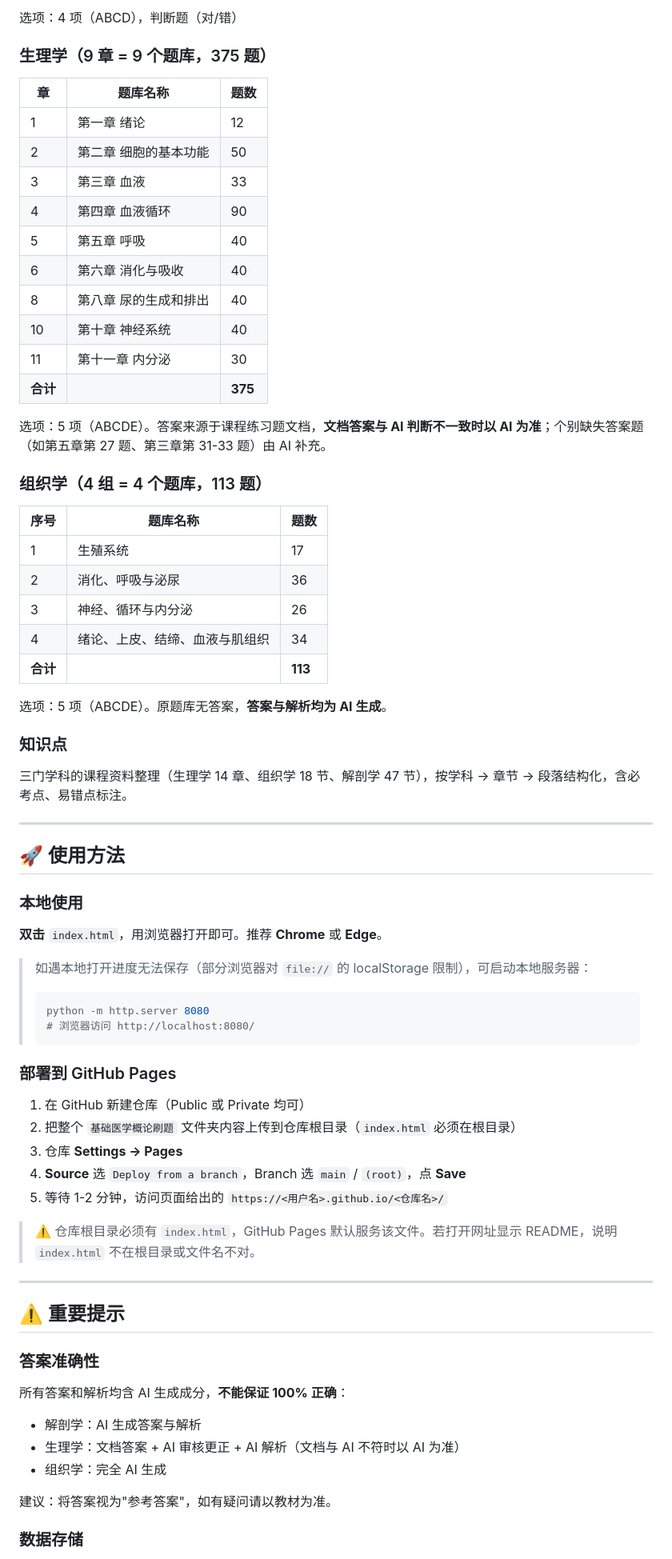
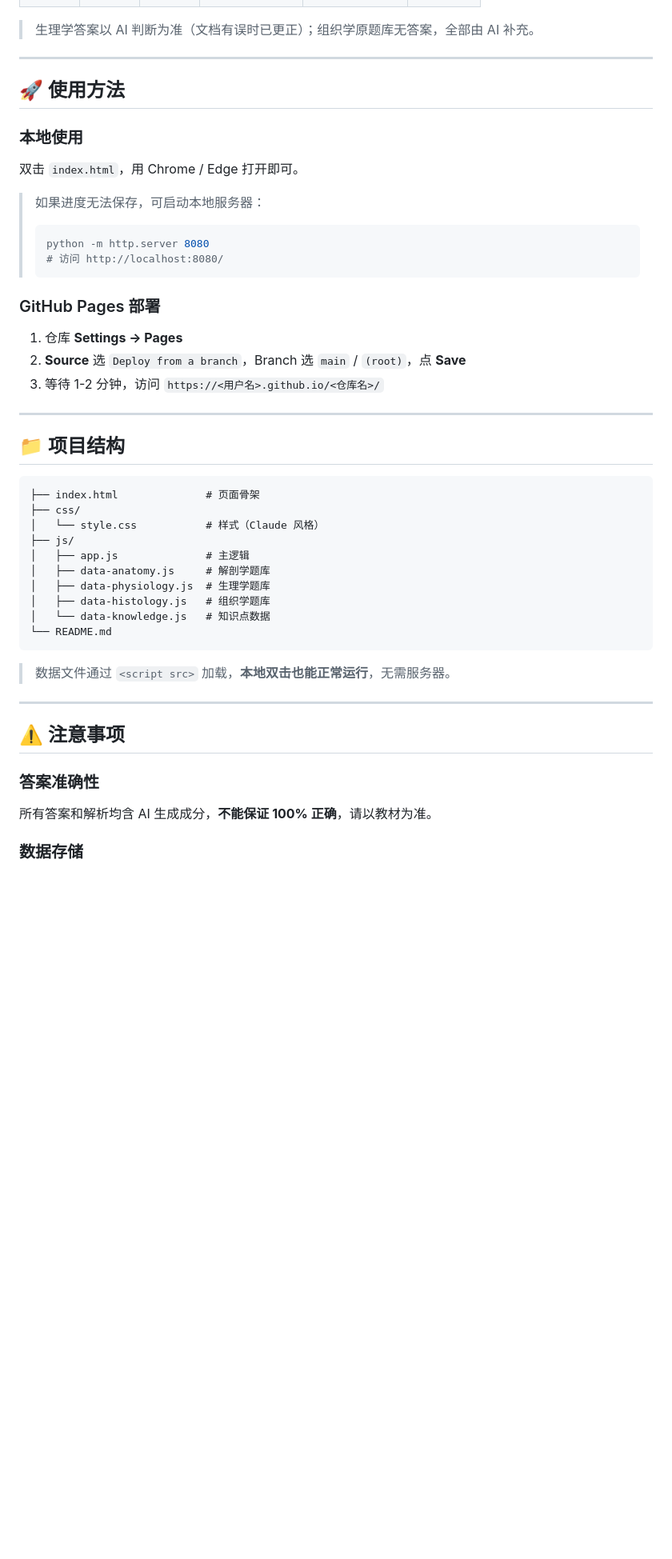
Before and after one commit to kun-acm/---, a Markdown page: README.md, the part around one of its changes. Shown at 80% size. Drawn GitHub-style; blank space fills up the shorter version.

````diff
--- a/README.md
+++ b/README.md
@@ -68,37 +44,4 @@
-选项：4 项（ABCD），判断题（对/错）
-
-### 生理学（9 章 = 9 个题库，375 题）
-
-| 章 | 题库名称 | 题数 |
-|----|---------|------|
-| 1 | 第一章 绪论 | 12 |
-| 2 | 第二章 细胞的基本功能 | 50 |
-| 3 | 第三章 血液 | 33 |
-| 4 | 第四章 血液循环 | 90 |
-| 5 | 第五章 呼吸 | 40 |
-| 6 | 第六章 消化与吸收 | 40 |
-| 8 | 第八章 尿的生成和排出 | 40 |
-| 10 | 第十章 神经系统 | 40 |
-| 11 | 第十一章 内分泌 | 30 |
-| **合计** | | **375** |
-
-选项：5 项（ABCDE）。答案来源于课程练习题文档，**文档答案与 AI 判断不一致时以 AI 为准**；个别缺失答案题（如第五章第 27 题、第三章第 31-33 题）由 AI 补充。
-
-### 组织学（4 组 = 4 个题库，113 题）
-
-| 序号 | 题库名称 | 题数 |
-|------|---------|------|
-| 1 | 生殖系统 | 17 |
-| 2 | 消化、呼吸与泌尿 | 36 |
-| 3 | 神经、循环与内分泌 | 26 |
-| 4 | 绪论、上皮、结缔、血液与肌组织 | 34 |
-| **合计** | | **113** |
-
-选项：5 项（ABCDE）。原题库无答案，**答案与解析均为 AI 生成**。
-
-### 知识点
-
-三门学科的课程资料整理（生理学 14 章、组织学 18 节、解剖学 47 节），按学科 → 章节 → 段落结构化，含必考点、易错点标注。
+> 生理学答案以 AI 判断为准（文档有误时已更正）；组织学原题库无答案，全部由 AI 补充。
 
 ---
 
@@ -106,36 +49,46 @@
 
 ### 本地使用
 
-**双击** `index.html`，用浏览器打开即可。推荐 **Chrome** 或 **Edge**。
+双击 `index.html`，用 Chrome / Edge 打开即可。
 
-> 如遇本地打开进度无法保存（部分浏览器对 `file://` 的 localStorage 限制），可启动本地服务器：
+> 如果进度无法保存，可启动本地服务器：
 > ```bash
 > python -m http.server 8080
-> # 浏览器访问 http://localhost:8080/
+> # 访问 http://localhost:8080/
 > ```
 
-### 部署到 GitHub Pages
+### GitHub Pages 部署
 
-1. 在 GitHub 新建仓库（Public 或 Private 均可）
-2. 把整个 `基础医学概论刷题` 文件夹内容上传到仓库根目录（`index.html` 必须在根目录）
-3. 仓库 **Settings → Pages**
-4. **Source** 选 `Deploy from a branch`，Branch 选 `main` / `(root)`，点 **Save**
-5. 等待 1-2 分钟，访问页面给出的 `https://<用户名>.github.io/<仓库名>/`
-
-> ⚠️ 仓库根目录必须有 `index.html`，GitHub Pages 默认服务该文件。若打开网址显示 README，说明 `index.html` 不在根目录或文件名不对。
+1. 仓库 **Settings → Pages**
+2. **Source** 选 `Deploy from a branch`，Branch 选 `main` / `(root)`，点 **Save**
+3. 等待 1-2 分钟，访问 `https://<用户名>.github.io/<仓库名>/`
 
 ---
 
-## ⚠️ 重要提示
+## 📁 项目结构
+
+```
+├── index.html              # 页面骨架
+├── css/
+│   └── style.css           # 样式（Claude 风格）
+├── js/
+│   ├── app.js              # 主逻辑
+│   ├── data-anatomy.js     # 解剖学题库
+│   ├── data-physiology.js  # 生理学题库
+│   ├── data-histology.js   # 组织学题库
+│   └── data-knowledge.js   # 知识点数据
+└── README.md
+```
+
+> 数据文件通过 `<script src>` 加载，**本地双击也能正常运行**，无需服务器。
+
+---
+
+## ⚠️ 注意事项
 
 ### 答案准确性
 
-所有答案和解析均含 AI 生成成分，**不能保证 100% 正确**：
-- 解剖学：AI 生成答案与解析
-- 生理学：文档答案 + AI 审核更正 + AI 解析（文档与 AI 不符时以 AI 为准）
-- 组织学：完全 AI 生成
-
-建议：将答案视为"参考答案"，如有疑问请以教材为准。
+所有答案和解析均含 AI 生成成分，**不能保证 100% 正确**，请以教材为准。
 
 ### 数据存储
 
````
Also changed, not shown: other parts of README.md (+38 -100 lines).
